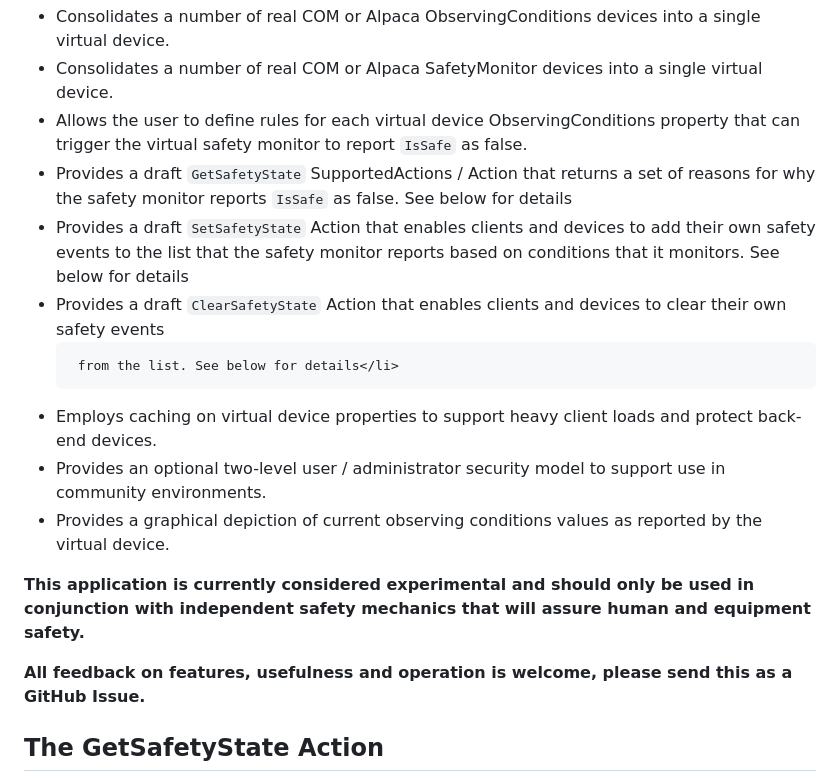
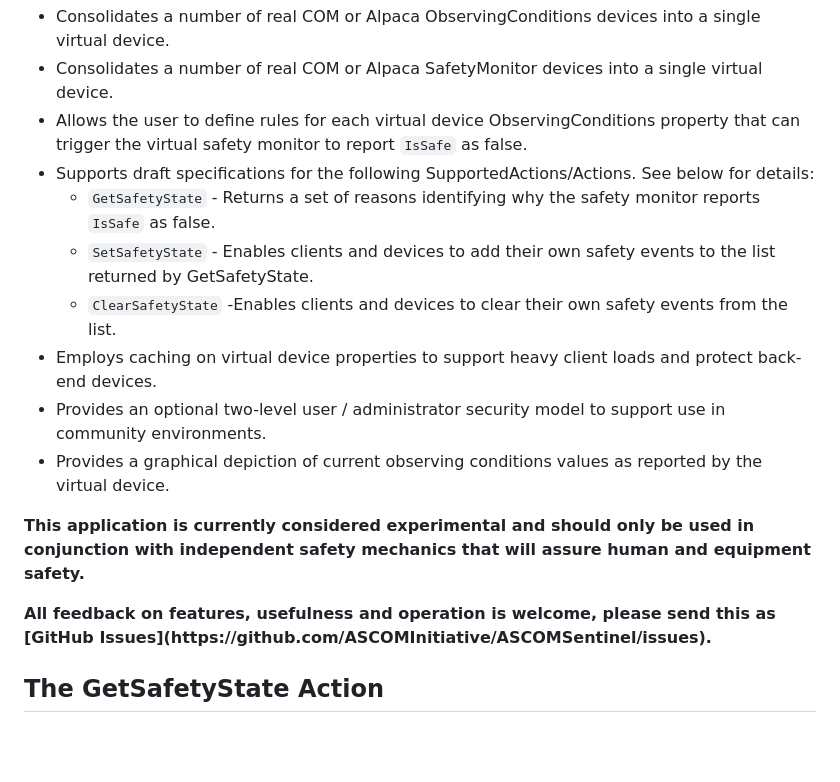
Before and after one commit to ASCOMInitiative/ASCOMSentinel, a Markdown page: README.md, the part around the change. Drawn GitHub-style; blank space fills up the shorter version.

Commit message:
Revise read-me.

```diff
--- a/README.md
+++ b/README.md
@@ -4,13 +4,15 @@ This cross-platform application:
     <li>Consolidates a number of real COM or Alpaca ObservingConditions devices into a single virtual device.</li>
     <li>Consolidates a number of real COM or Alpaca SafetyMonitor devices into a single virtual device.</li>
     <li>Allows the user to define rules for each virtual device ObservingConditions property that can trigger the virtual safety monitor to report <code>IsSafe</code> as false.</li>
-    <li>Provides a draft <code>GetSafetyState</code> SupportedActions / Action that returns a set of reasons for why the safety monitor reports <code>IsSafe</code> as false. See below for details</li>
-    <li>Provides a draft <code>SetSafetyState</code> Action that enables clients and devices
-    to add their own
-    safety events to the list that the safety monitor reports based on conditions that it monitors. See below for details</li>
-     <li>Provides a draft <code>ClearSafetyState</code> Action that enables clients and devices to clear their own safety events
+    <li>Supports draft specifications for the following SupportedActions/Actions. See below for details:
+    <ul>
+        <li><code>GetSafetyState</code> - Returns a set of reasons identifying why the safety monitor reports <code>IsSafe</code> as false.</li>
+        <li><code>SetSafetyState</code> - Enables clients and devices to add their own
+        safety events to the list returned by GetSafetyState.</li>
+        <li><code>ClearSafetyState</code> -Enables clients and devices to clear their own safety events
+         from the list.</li>
+   </ul>
 
-     from the list. See below for details</li>
    <li>Employs caching on virtual device properties to support heavy client loads and protect back-end devices.</li>
     <li>Provides an optional two-level user / administrator security model to support use in community environments.</li>
     <li>Provides a graphical depiction of current observing conditions values as reported by the virtual device.</li>
@@ -18,7 +20,7 @@ This cross-platform application:
 
 <p style="color:darkorange"><b>This application is currently considered experimental and should only be used in conjunction with independent safety mechanics that will assure human and equipment safety.</b></p>
 
-<p style="color:lightgreen"><b>All feedback on features, usefulness and operation is welcome, please send this as a GitHub Issue.</p>
+<p style="color:lightgreen"><b>All feedback on features, usefulness and operation is welcome, please send this as [GitHub Issues](https://github.com/ASCOMInitiative/ASCOMSentinel/issues).</p>
 
 ## The GetSafetyState Action
 <p>The virtual safety monitor provides a <code>GetSafetyState</code> Action that returns a JSON object as a serialised string.</p>
```
